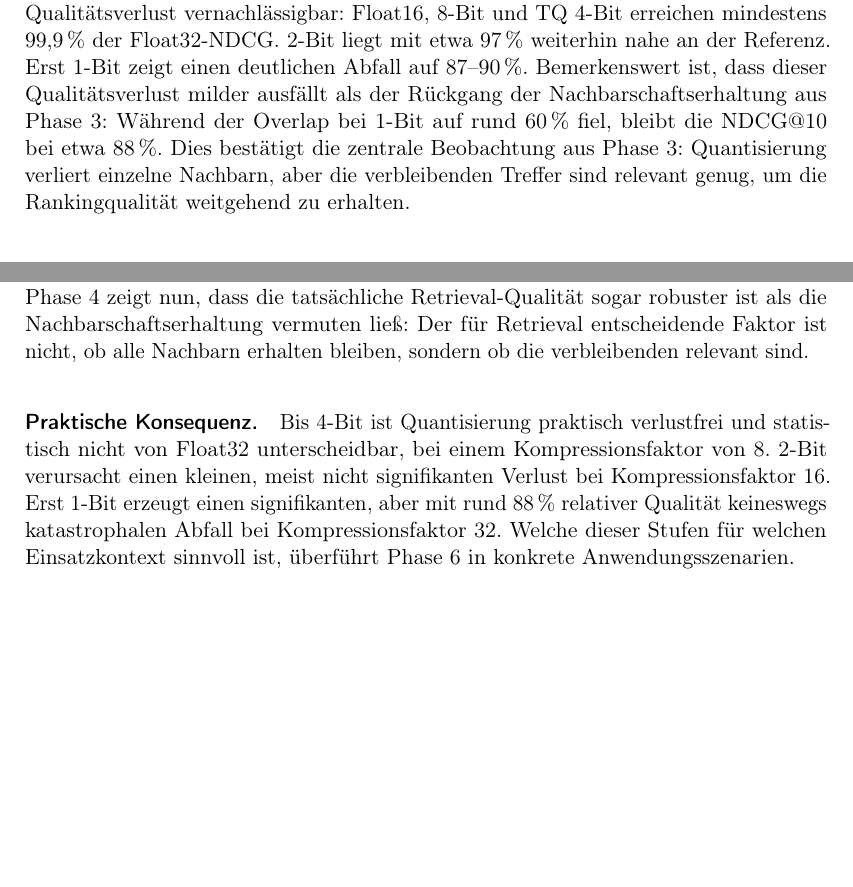
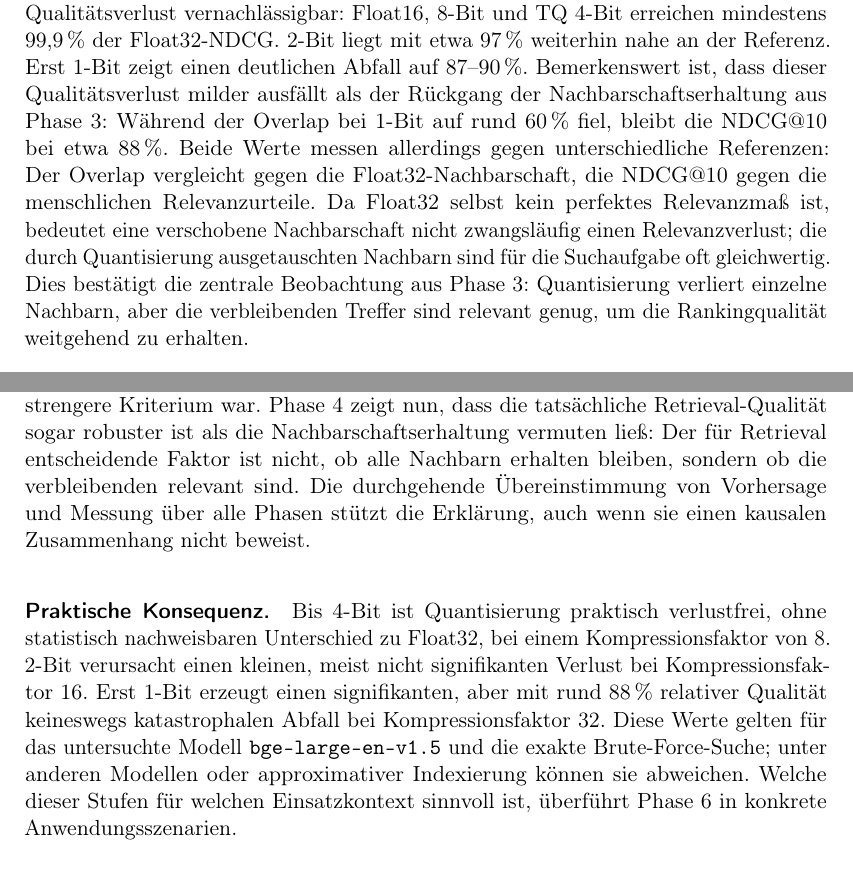
Before and after one commit to NilsMorczinietz/BitEmbDoc, a LaTeX document (BitEmbeddings.tex, which reads content/chapErgebnisse.tex): two parts of pages 66 and 71 of 82, joined at a grey line, cut so that both start at the same text, the shorter picture padded with empty space. Compiled offline with pdfLaTeX.

Commit message:
doc: Phase-4-Interpretation auf Meta-Ebene wissenschaftlich schaerfen
  - Overlap und NDCG@10 messen gegen unterschiedliche Referenzen
    (Float32-Nachbarschaft vs. menschliche Relevanzurteile); ergaenzt,
    dass Float32 kein perfektes Relevanzmass ist und eine verschobene
    Nachbarschaft daher nicht zwangslaeufig Relevanzverlust bedeutet.
  - Nicht-Signifikanz sauber formuliert: 'kein statistisch nachweisbarer
    Unterschied' statt 'statistisch nicht unterscheidbar'
    (Aequivalenzbehauptung vermieden).
  - 'Kausalkette' zu 'Erklaerungskette' abgeschwaecht; explizit
    vermerkt, dass die Vorhersage-Messung-Uebereinstimmung die Erklaerung
    stuetzt, aber keinen kausalen Zusammenhang beweist.
  - Geltungsbereich-Caveat ergaenzt (bge-large-en-v1.5, exakte
    Brute-Force-Suche), um Ueberinterpretation der praktischen
    Empfehlungen zu vermeiden.

```diff
--- a/content/chapErgebnisse.tex
+++ b/content/chapErgebnisse.tex
@@ -520,6 +520,8 @@ Bis hinunter zu 4-Bit ist der Retrieval-Qualitätsverlust vernachlässigbar: Flo
 2-Bit liegt mit etwa 97\,\% weiterhin nahe an der Referenz.
 Erst 1-Bit zeigt einen deutlichen Abfall auf 87--90\,\%.
 Bemerkenswert ist, dass dieser Qualitätsverlust milder ausfällt als der Rückgang der Nachbarschaftserhaltung aus Phase~3: Während der Overlap bei 1-Bit auf rund 60\,\% fiel, bleibt die NDCG@10 bei etwa 88\,\%.
+Beide Werte messen allerdings gegen unterschiedliche Referenzen: Der Overlap vergleicht gegen die Float32-Nachbarschaft, die NDCG@10 gegen die menschlichen Relevanzurteile.
+Da Float32 selbst kein perfektes Relevanzmaß ist, bedeutet eine verschobene Nachbarschaft nicht zwangsläufig einen Relevanzverlust; die durch Quantisierung ausgetauschten Nachbarn sind für die Suchaufgabe oft gleichwertig.
 Dies bestätigt die zentrale Beobachtung aus Phase~3: Quantisierung verliert einzelne Nachbarn, aber die verbleibenden Treffer sind relevant genug, um die Rankingqualität weitgehend zu erhalten.
 %
 \paragraph{Statistische Signifikanz.}
@@ -596,10 +598,12 @@ Die günstigen Raumeigenschaften aus Phase~1 (Symmetrie, Normierung, niedrige lo
 Die Phasen~2 und~3 bestätigten dies für Distanzen und Nachbarschaften, wobei die Nachbarschaftserhaltung das strengere Kriterium war.
 Phase~4 zeigt nun, dass die tatsächliche Retrieval-Qualität sogar robuster ist als die Nachbarschaftserhaltung vermuten ließ: Der für Retrieval entscheidende Faktor ist nicht, ob alle Nachbarn erhalten bleiben, sondern ob die verbleibenden relevant sind.
+Die durchgehende Übereinstimmung von Vorhersage und Messung über alle Phasen stützt die Erklärung, auch wenn sie einen kausalen Zusammenhang nicht beweist.
 %
 \paragraph{Praktische Konsequenz.}
-Bis 4-Bit ist Quantisierung praktisch verlustfrei und statistisch nicht von Float32 unterscheidbar, bei einem Kompressionsfaktor von~8.
+Bis 4-Bit ist Quantisierung praktisch verlustfrei, ohne statistisch nachweisbaren Unterschied zu Float32, bei einem Kompressionsfaktor von~8.
 2-Bit verursacht einen kleinen, meist nicht signifikanten Verlust bei Kompressionsfaktor~16.
 Erst 1-Bit erzeugt einen signifikanten, aber mit rund 88\,\% relativer Qualität keineswegs katastrophalen Abfall bei Kompressionsfaktor~32.
+Diese Werte gelten für das untersuchte Modell \texttt{bge-large-en-v1.5} und die exakte Brute-Force-Suche; unter anderen Modellen oder approximativer Indexierung können sie abweichen.
 Welche dieser Stufen für welchen Einsatzkontext sinnvoll ist, überführt Phase~6 in konkrete Anwendungsszenarien.
 %
 \paragraph{Zusammenfassung.}
```
Also changed, not shown: content/chapErgebnisse.tex (8 more changed lines).
